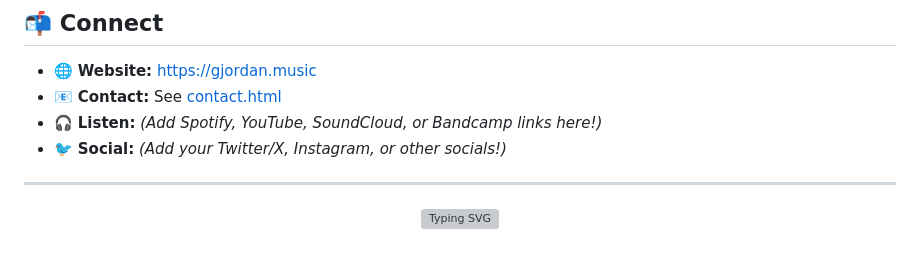
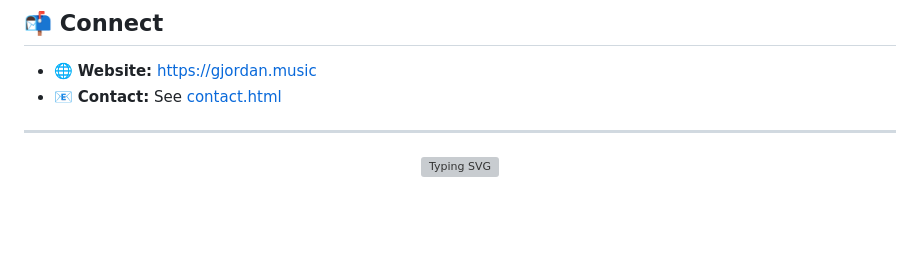
Before and after one commit to G-Jordan/gjordan, a Markdown page: README.md, the part around the change. Drawn GitHub-style; blank space fills up the shorter version; grey boxes are pictures that could not be loaded.

Commit message:
Update README.md
final touches

```diff
--- a/README.md
+++ b/README.md
@@ -144,8 +144,6 @@ Want to explore, remix, or contribute?
 
 - 🌐 **Website:** [https://gjordan.music](https://gjordan.music)
 - 📧 **Contact:** See [contact.html](contact.html)
-- 🎧 **Listen:** *(Add Spotify, YouTube, SoundCloud, or Bandcamp links here!)*
-- 🐦 **Social:** *(Add your Twitter/X, Instagram, or other socials!)*
 
 ---
 
```
